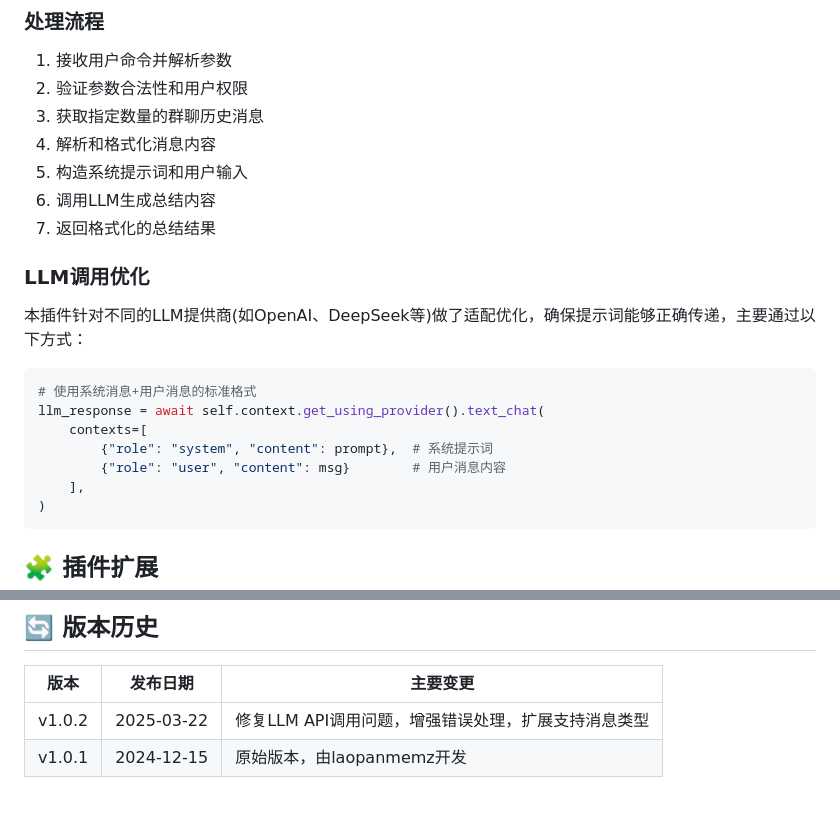
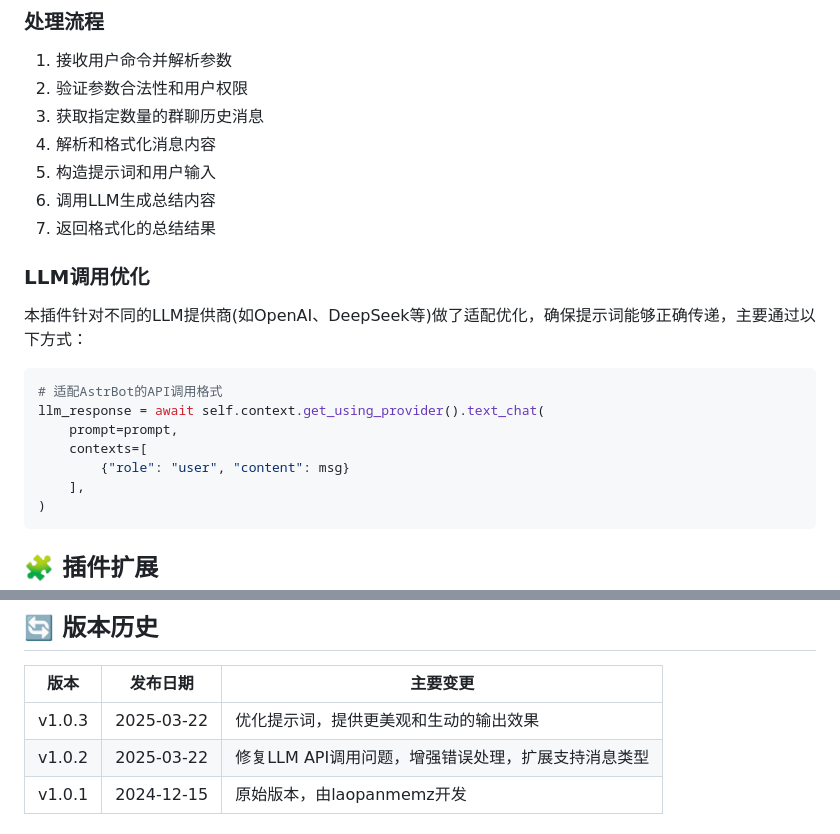
Before and after one commit to jokeryuyc/astrbot-enhanced-chatsummary, a Markdown page: README.md, 2 parts joined by grey strips. Drawn GitHub-style; blank space fills up the shorter version.

````diff
--- a/README.md
+++ b/README.md
@@ -175,7 +175,7 @@
 2. 验证参数合法性和用户权限
 3. 获取指定数量的群聊历史消息
 4. 解析和格式化消息内容
-5. 构造系统提示词和用户输入
+5. 构造提示词和用户输入
 6. 调用LLM生成总结内容
 7. 返回格式化的总结结果
 
@@ -184,11 +184,11 @@
 本插件针对不同的LLM提供商(如OpenAI、DeepSeek等)做了适配优化，确保提示词能够正确传递，主要通过以下方式：
 
 ```python
-# 使用系统消息+用户消息的标准格式
+# 适配AstrBot的API调用格式
 llm_response = await self.context.get_using_provider().text_chat(
+    prompt=prompt,
     contexts=[
-        {"role": "system", "content": prompt},  # 系统提示词
-        {"role": "user", "content": msg}        # 用户消息内容
+        {"role": "user", "content": msg}
     ],
 )
 ```
@@ -235,6 +235,7 @@ def _extract_message_text(self, message_parts):
 
 | 版本 | 发布日期 | 主要变更 |
 |------|----------|----------|
+| v1.0.3 | 2025-03-22 | 优化提示词，提供更美观和生动的输出效果 |
 | v1.0.2 | 2025-03-22 | 修复LLM API调用问题，增强错误处理，扩展支持消息类型 |
 | v1.0.1 | 2024-12-15 | 原始版本，由laopanmemz开发 |
 
````
Also changed, not shown: other parts of README.md (+36 -36 lines).
